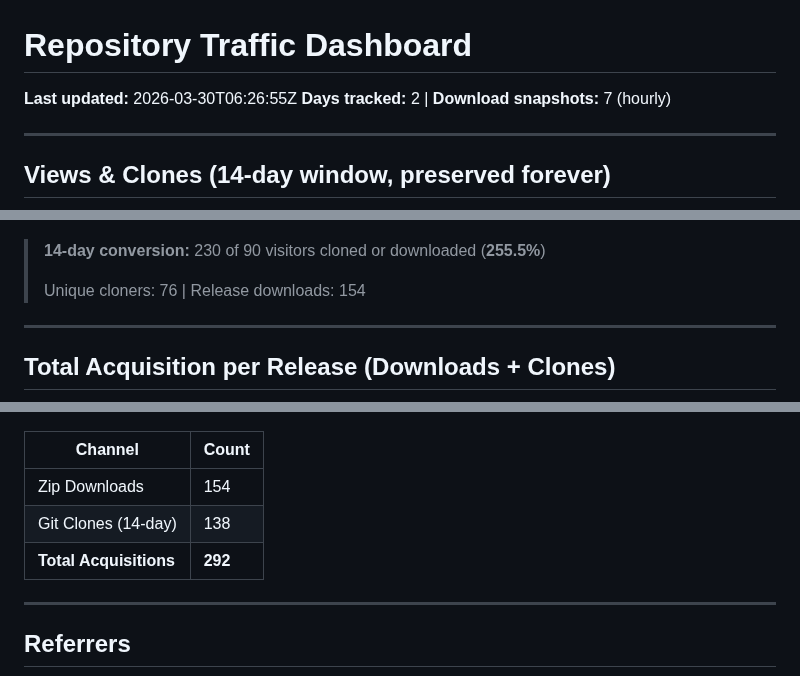
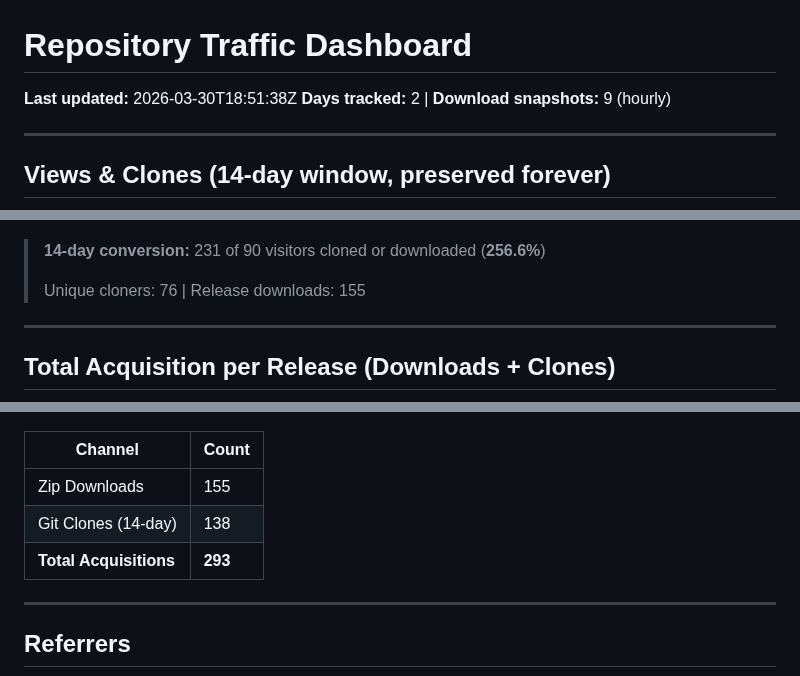
Before and after one commit to TheCodingDad-TisonK/FS25_WorkerCosts, a Markdown page: .github/traffic/SUMMARY.md, 3 parts joined by grey strips. Drawn GitHub-style.

Commit message:
chore: Full traffic snapshot 2026-03-30_18:51

```diff
--- a/.github/traffic/SUMMARY.md
+++ b/.github/traffic/SUMMARY.md
@@ -1,7 +1,7 @@
 # Repository Traffic Dashboard
 
-**Last updated:** 2026-03-30T06:26:55Z
-**Days tracked:** 2 | **Download snapshots:** 7 (hourly)
+**Last updated:** 2026-03-30T18:51:38Z
+**Days tracked:** 2 | **Download snapshots:** 9 (hourly)
 
 ---
 
@@ -30,9 +30,9 @@
 
 ![Conversion](charts/conversion.png)
 
-> **14-day conversion:** 230 of 90 visitors cloned or downloaded (**255.5%**)
+> **14-day conversion:** 231 of 90 visitors cloned or downloaded (**256.6%**)
 >
-> Unique cloners: 76 | Release downloads: 154
+> Unique cloners: 76 | Release downloads: 155
 
 ---
 
@@ -42,9 +42,9 @@
 
 | Channel | Count |
 |---------|-------|
-| Zip Downloads | 154 |
+| Zip Downloads | 155 |
 | Git Clones (14-day) | 138 |
-| **Total Acquisitions** | **292** |
+| **Total Acquisitions** | **293** |
 
 ---
 
```
Also changed, not shown: .github/traffic/charts/downloads.png, 2 other files.
